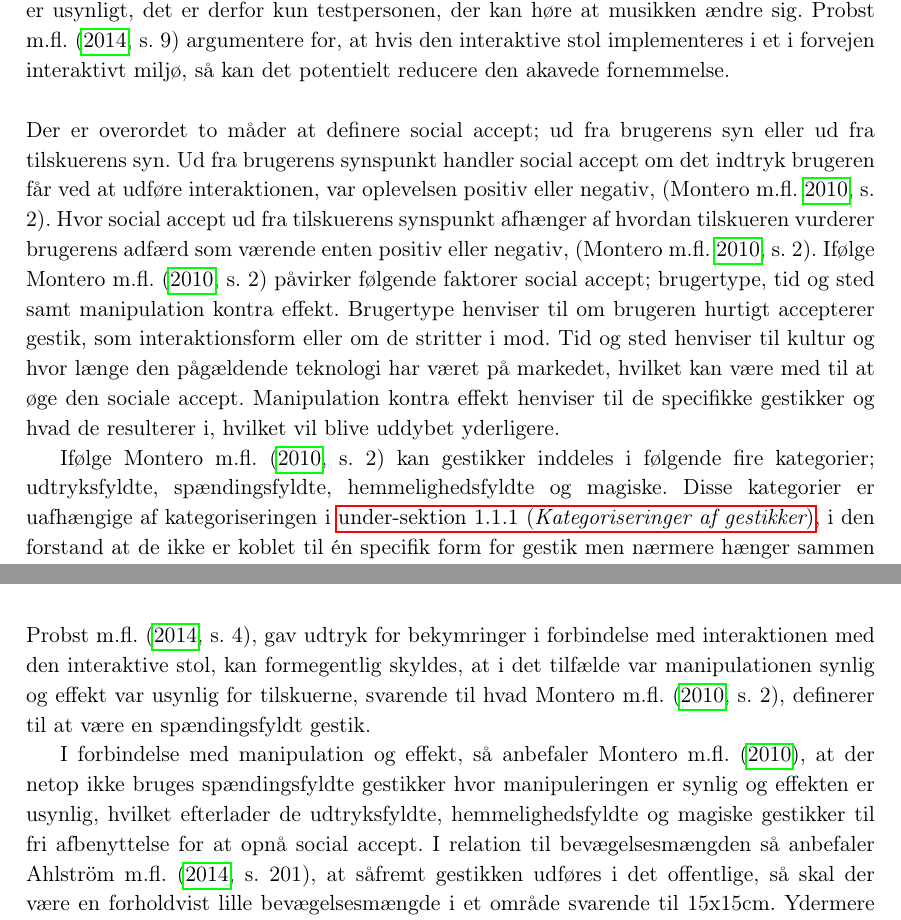
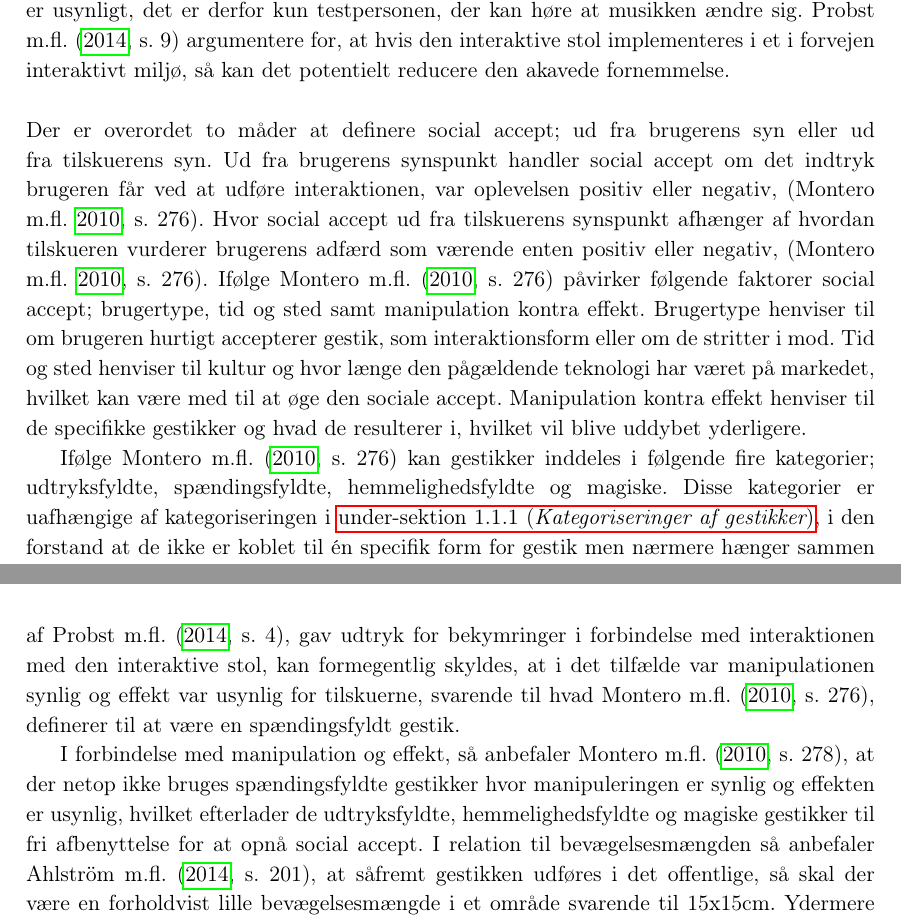
Before and after one commit to SaraNielsen0711/P6-LaTex, a LaTeX thesis (Master.tex, which reads Content/Introduktion/Gestures.tex): two parts of pages 22 and 24 of 42, joined at a grey line, cut so that both start at the same text. Compiled offline with pdfLaTeX.

Commit message:
rettet sidetal til social accept

```diff
--- a/Content/Introduktion/Gestures.tex
+++ b/Content/Introduktion/Gestures.tex
@@ -94,9 +94,9 @@ Grunden til, at der ikke fokuseres på hverken manipulerende eller deiktiske ges
 %
 Af de fire undersøgelser, som det har været muligt at finde, fremgår det, at fokus har været på social accept af semaforiske gestikker, \parencite{PDF:AChairAsUbiquitousInputDevice, PDF:WouldYouDoThat, PDF:AreYouComfortableDoingThat, PDF:AnExploratoryStudy}. Af de fire undersøgelser fokuserer \textcite{PDF:AreYouComfortableDoingThat} og \textcite{PDF:WouldYouDoThat} på hvordan semaforiske gestikker opfattes af andre samt i hvilke situationer brugeren er villig til og komfortable ved at udføre bestemte former for semaforiske gestikker og hvornår de ikke er. I undersøgelsen foretaget af \textcite{PDF:AnExploratoryStudy} fokuseres der på, hvordan sociale elektroniske apparater kan være med til at fremme kontakten mellem mennesker. Hvor der i undersøgelsen, foretaget af \textcite{PDF:AChairAsUbiquitousInputDevice}, fokuseres på en interaktiv stol. Interaktionen undersøges i to scenarier; i den centrale opmærksomhed hvor testpersonerne interagere med en computer og i den perifere opmærksomhed hvor testpersonerne interagere med en musikafspiller, \parencite{PDF:AChairAsUbiquitousInputDevice}. Ved begge scenarier giver testpersonerne udtryk for, at de er bekymret for hvorvidt deres interaktion er social acceptabel, \parencite[s. 8]{PDF:AChairAsUbiquitousInputDevice}. Bekymringerne vedrører, hvorvidt andre anser gestikkerne, som værende akavet, \parencite[s. 4]{PDF:AChairAsUbiquitousInputDevice}. Dog pointerer \textcite[s. 9]{PDF:AChairAsUbiquitousInputDevice}, at det kan hænge sammen med, at gestikken er synlig men resultatet deraf er usynligt, det er derfor kun testpersonen, der kan høre at musikken ændre sig. \textcite[s. 9]{PDF:AChairAsUbiquitousInputDevice} argumentere for, at hvis den interaktive stol implementeres i et i forvejen interaktivt miljø, så kan det potentielt reducere den akavede fornemmelse.\blankline
 %
-Der er overordet to måder at definere social accept; ud fra brugerens syn eller ud fra tilskuerens syn. Ud fra brugerens synspunkt handler social accept om det indtryk brugeren får ved at udføre interaktionen, var oplevelsen positiv eller negativ, \parencite[s. 2]{PDF:WouldYouDoThat}. Hvor social accept ud fra tilskuerens synspunkt afhænger af hvordan tilskueren vurderer brugerens adfærd som værende enten positiv eller negativ, \parencite[s. 2]{PDF:WouldYouDoThat}. Ifølge \textcite[s. 2]{PDF:WouldYouDoThat} påvirker følgende faktorer social accept; brugertype, tid og sted samt manipulation kontra effekt. Brugertype henviser til om brugeren hurtigt accepterer gestik, som interaktionsform eller om de stritter i mod. Tid og sted henviser til kultur og hvor længe den pågældende teknologi har været på markedet, hvilket kan være med til at øge den sociale accept. Manipulation kontra effekt henviser til de specifikke gestikker og hvad de resulterer i, hvilket vil blive uddybet yderligere.
+Der er overordet to måder at definere social accept; ud fra brugerens syn eller ud fra tilskuerens syn. Ud fra brugerens synspunkt handler social accept om det indtryk brugeren får ved at udføre interaktionen, var oplevelsen positiv eller negativ, \parencite[s. 276]{PDF:WouldYouDoThat}. Hvor social accept ud fra tilskuerens synspunkt afhænger af hvordan tilskueren vurderer brugerens adfærd som værende enten positiv eller negativ, \parencite[s. 276]{PDF:WouldYouDoThat}. Ifølge \textcite[s. 276]{PDF:WouldYouDoThat} påvirker følgende faktorer social accept; brugertype, tid og sted samt manipulation kontra effekt. Brugertype henviser til om brugeren hurtigt accepterer gestik, som interaktionsform eller om de stritter i mod. Tid og sted henviser til kultur og hvor længe den pågældende teknologi har været på markedet, hvilket kan være med til at øge den sociale accept. Manipulation kontra effekt henviser til de specifikke gestikker og hvad de resulterer i, hvilket vil blive uddybet yderligere.
 
-Ifølge \textcite[s. 2]{PDF:WouldYouDoThat} kan gestikker inddeles i følgende fire kategorier; udtryksfyldte, spændingsfyldte, hemmelighedsfyldte og magiske. Disse kategorier er uafhængige af kategoriseringen i \fullref{KategoriseringerAfGestikker}, i den forstand at de ikke er koblet til én specifik form for gestik men nærmere hænger sammen med hvordan gestikken udføres.\blankline
+Ifølge \textcite[s. 276]{PDF:WouldYouDoThat} kan gestikker inddeles i følgende fire kategorier; udtryksfyldte, spændingsfyldte, hemmelighedsfyldte og magiske. Disse kategorier er uafhængige af kategoriseringen i \fullref{KategoriseringerAfGestikker}, i den forstand at de ikke er koblet til én specifik form for gestik men nærmere hænger sammen med hvordan gestikken udføres.\blankline
 %
 I undersøgelsen foretaget af \textcite[s. 193]{PDF:AreYouComfortableDoingThat}, fokuseres der dels på den sociale accept og dels på om brugeren føler sig komfortabel ved, at udføre gestikker i området omkring et elektronisk apparat. Det fremgår, at der er en stærk forbindelse mellem gestikkens nødvendige bevægelsesmængde, varigheden hvormed gestikken udføres samt positionen, relativt til det elektroniske apparat, \parencite[s. 193]{PDF:AreYouComfortableDoingThat}. Derudover fremgår det ligeledes at brugere er både selektive og bevidste om hvor interaktionen foregår, privat eller offentligt, samt hvem der kan se denne interaktion, \parencite[s. 193]{PDF:AreYouComfortableDoingThat}. Denne problemstilling undersøges i tre forskellige henseende; 1) området og afstanden fra det elektroniske apparat, 2) Bevægelsesmængden og varigheden af gestikken og 3) Tilskuere, \parencite[ss. 195-200]{PDF:AreYouComfortableDoingThat}.
 
@@ -108,6 +108,6 @@ Ved den tredje undersøgelse, som vedrører tilskuerne, fremgår det, at tilskue
 %
 \textcite{PDF:AnExploratoryStudy} undersøger, hvordan semaforiske gestikker kan understøtte interaktionen med elektroniske apparater, som fremme den sociale kontakt mellem mennesker. Baseret på disse resultater tyder det på, at gestikker med en stor bevægelsesmængde kan være social acceptable og komfortable, hvis de udføres hjemme hos ens venner, \parencite[s. 4]{PDF:AnExploratoryStudy}. Endvidere finder testpersonerne det mindre pinligt, at udføre gestikker fremfor både stemmestyring og lydkontrol, \parencite[s. 4]{PDF:AnExploratoryStudy}. Ydermere fremgår det, at testpersonerne foretrækker, at gestikkerne benyttes i en positiv sammenhæng fremfor en negativ sammenhæng, hvor de foretrækker at gestikkerne da er mindre synlige, \parencite[s. 4]{PDF:AnExploratoryStudy}. \blankline
 %
-Så for at svare på om semaforiske gestikker er social acceptable, så afhænger det af flere aspekter, dels hvilket miljø gestikken optræder i, forholdet mellem manipulation og effekt i forhold til hvad der er synligt kontra usynligt, gestikkens bevægelsesmængde og varighed, området og afstanden til det elektroniske apparat og hvilken type tilskuere, der overvære gestikken. For at opsummere nogle af de anbefalinger, der fremgår i de fire undersøgelser, så tyder det på, at i forhold til miljø så er brugerene mere tilbøjelige til at føle sig komfortable i private omgivelser og såfremt gestikken udføres i det offentlige, så skal den være forholdvist diskret. En af årsageren til, at testpersonerne i undersøgelsen, foretaget af \textcite[s. 4]{PDF:AChairAsUbiquitousInputDevice}, gav udtryk for bekymringer i forbindelse med interaktionen med den interaktive stol, kan formegentlig skyldes, at i det tilfælde var manipulationen synlig og effekt var usynlig for tilskuerne, svarende til hvad \textcite[s. 2]{PDF:WouldYouDoThat}, definerer til at være en spændingsfyldt gestik.
+Så for at svare på om semaforiske gestikker er social acceptable, så afhænger det af flere aspekter, dels hvilket miljø gestikken optræder i, forholdet mellem manipulation og effekt i forhold til hvad der er synligt kontra usynligt, gestikkens bevægelsesmængde og varighed, området og afstanden til det elektroniske apparat og hvilken type tilskuere, der overvære gestikken. For at opsummere nogle af de anbefalinger, der fremgår i de fire undersøgelser, så tyder det på, at i forhold til miljø så er brugerene mere tilbøjelige til at føle sig komfortable i private omgivelser og såfremt gestikken udføres i det offentlige, så skal den være forholdvist diskret. En af årsageren til, at testpersonerne i undersøgelsen, foretaget af \textcite[s. 4]{PDF:AChairAsUbiquitousInputDevice}, gav udtryk for bekymringer i forbindelse med interaktionen med den interaktive stol, kan formegentlig skyldes, at i det tilfælde var manipulationen synlig og effekt var usynlig for tilskuerne, svarende til hvad \textcite[s. 276]{PDF:WouldYouDoThat}, definerer til at være en spændingsfyldt gestik.
 
-I forbindelse med manipulation og effekt, så anbefaler \textcite{PDF:WouldYouDoThat}, at der netop ikke bruges spændingsfyldte gestikker hvor manipuleringen er synlig og effekten er usynlig, hvilket efterlader de udtryksfyldte, hemmelighedsfyldte og magiske gestikker til fri afbenyttelse for at opnå social accept. I relation til bevægelsesmængden så anbefaler \textcite[s. 201]{PDF:AreYouComfortableDoingThat}, at såfremt gestikken udføres i det offentlige, så skal der være en forholdvist lille bevægelsesmængde i et område svarende til 15x15cm. Ydermere skal varigheden være kortere end seks sekunder, da risikoen for at brugeren da føler sig ukomfortabel stiger. I forbindelse med området og afstanden vurderer \textcite[s. 201]{PDF:AreYouComfortableDoingThat}, at området til højre og foran det elektroniske apparat er at foretrække, særligt for højrehåndet brugere, ellers skal der tages højde for afstanden. Ifølge \textcite[s. 201]{PDF:AreYouComfortableDoingThat}, så er grænsen for, hvornår det er komfortabelt samt social acceptabelt  omkring 30cm mellem det elektroniske apparat og gestikken.
+I forbindelse med manipulation og effekt, så anbefaler \textcite[s. 278]{PDF:WouldYouDoThat}, at der netop ikke bruges spændingsfyldte gestikker hvor manipuleringen er synlig og effekten er usynlig, hvilket efterlader de udtryksfyldte, hemmelighedsfyldte og magiske gestikker til fri afbenyttelse for at opnå social accept. I relation til bevægelsesmængden så anbefaler \textcite[s. 201]{PDF:AreYouComfortableDoingThat}, at såfremt gestikken udføres i det offentlige, så skal der være en forholdvist lille bevægelsesmængde i et område svarende til 15x15cm. Ydermere skal varigheden være kortere end seks sekunder, da risikoen for at brugeren da føler sig ukomfortabel stiger. I forbindelse med området og afstanden vurderer \textcite[s. 201]{PDF:AreYouComfortableDoingThat}, at området til højre og foran det elektroniske apparat er at foretrække, særligt for højrehåndet brugere, ellers skal der tages højde for afstanden. Ifølge \textcite[s. 201]{PDF:AreYouComfortableDoingThat}, så er grænsen for, hvornår det er komfortabelt samt social acceptabelt  omkring 30cm mellem det elektroniske apparat og gestikken.
```
Also changed, not shown: Content/Introduktion/Gestures.tex (2 more changed lines).
